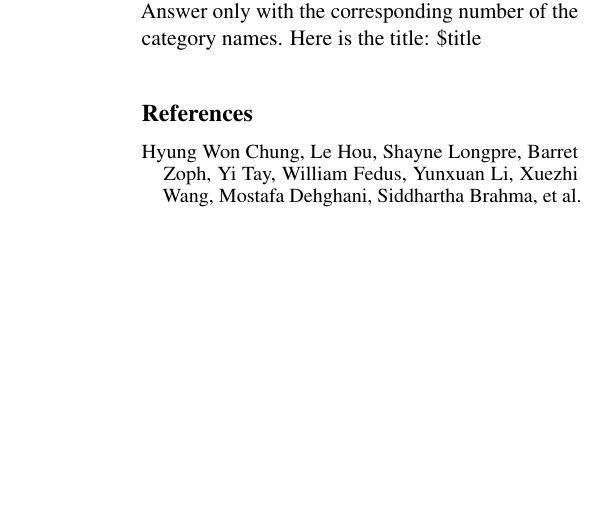
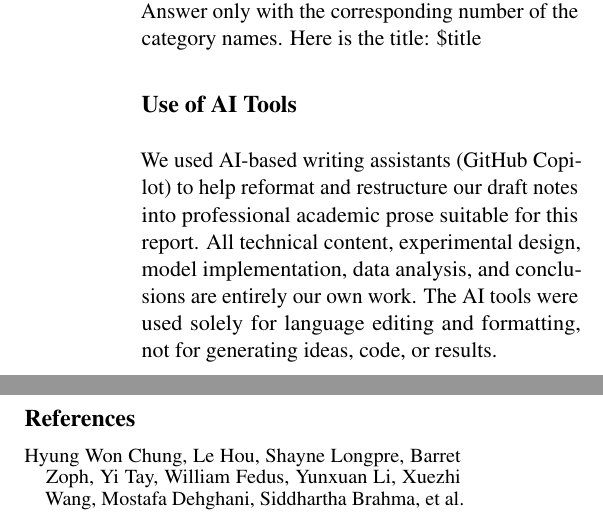
Before and after one commit to thaafei/LeftRightBias-4NL3, a LaTeX paper (Final Project TeX/main.tex): part of one column of page 6 of 6 before the commit and two parts of the columns of page 6 of 6 after it, the two joined at a grey line, cut so that both start at the same text, the shorter picture padded with empty space. Compiled offline with pdfLaTeX; a missing bibliography style is replaced by a similar one.

Commit message:
Add AI tools disclosure section

```diff
--- a/Final Project TeX/main.tex
+++ b/Final Project TeX/main.tex
@@ -256,6 +256,10 @@ All three team members participated in the initial data annotation, annotation g
     Answer only with the corresponding number of the category names.
     Here is the title: \$title
 
+\section*{Use of AI Tools}
+
+We used AI-based writing assistants (GitHub Copilot) to help reformat and restructure our draft notes into professional academic prose suitable for this report. All technical content, experimental design, model implementation, data analysis, and conclusions are entirely our own work. The AI tools were used solely for language editing and formatting, not for generating ideas, code, or results.
+
 \bibliography{custom}
 
 \end{document}
```
Also changed, not shown: Final Project TeX/main.pdf.
